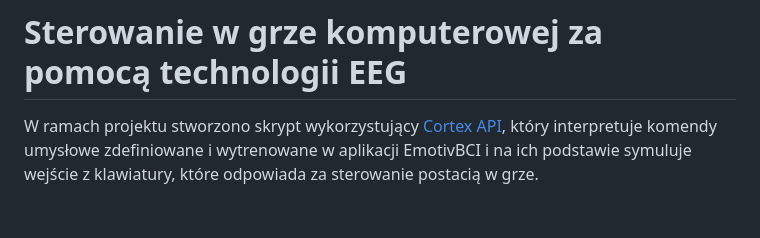
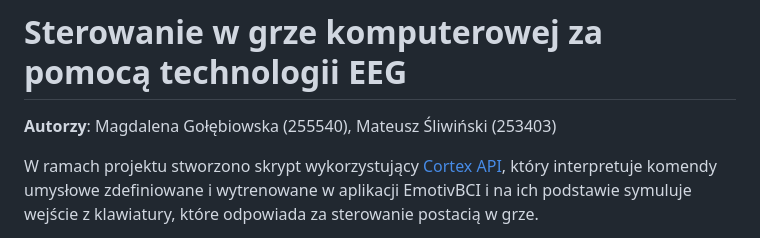
Before and after one commit to mgraves236/emotiv-controls, a Markdown page: README.md, the part around the change. GitHub-like rendering; blank space fills up the shorter version.

```diff
--- a/README.md
+++ b/README.md
@@ -1,4 +1,6 @@
 # Sterowanie w grze komputerowej za pomocą technologii EEG
+
+**Autorzy**: Magdalena Gołębiowska (255540), Mateusz Śliwiński (253403)
 
 W ramach projektu stworzono skrypt wykorzystujący [Cortex API](https://emotiv.gitbook.io/cortex-api), który interpretuje komendy umysłowe
 zdefiniowane i wytrenowane w aplikacji EmotivBCI i na ich podstawie
```
